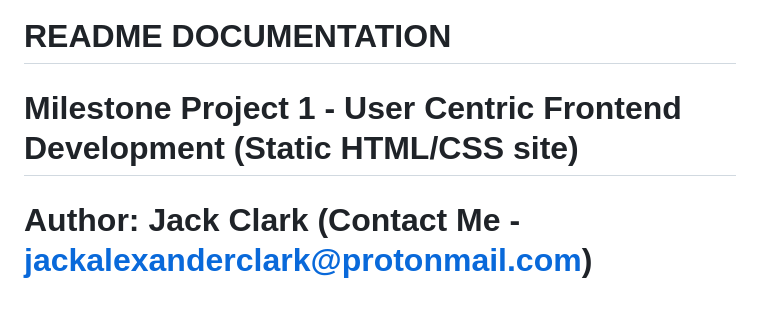
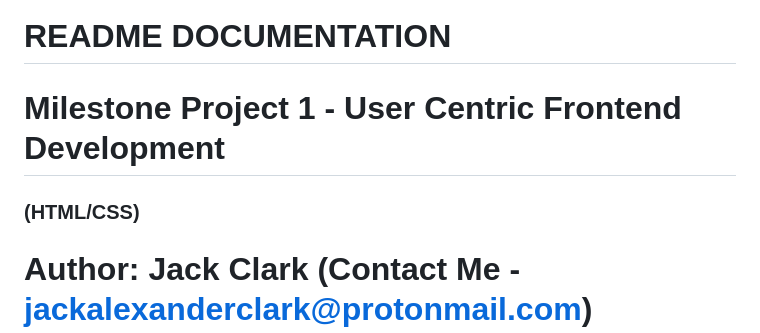
Before and after one commit to JackAlexanderClark/Valeries-art-gallery-, a Markdown page: README.md, the part around the change. GitHub-like rendering; blank space fills up the shorter version.

```diff
--- a/README.md
+++ b/README.md
@@ -1,6 +1,7 @@
 # README DOCUMENTATION
 
-# **Milestone Project 1 - User Centric Frontend Development (Static HTML/CSS site)**
+# **Milestone Project 1 - User Centric Frontend Development**
+### (HTML/CSS)
 # Author: Jack Clark (Contact Me - jackalexanderclark@protonmail.com)
 
 # Project website link (GitHub Pages): https://jackalexanderclark.github.io/Valeries-art-gallery-/frontpage.html
```
